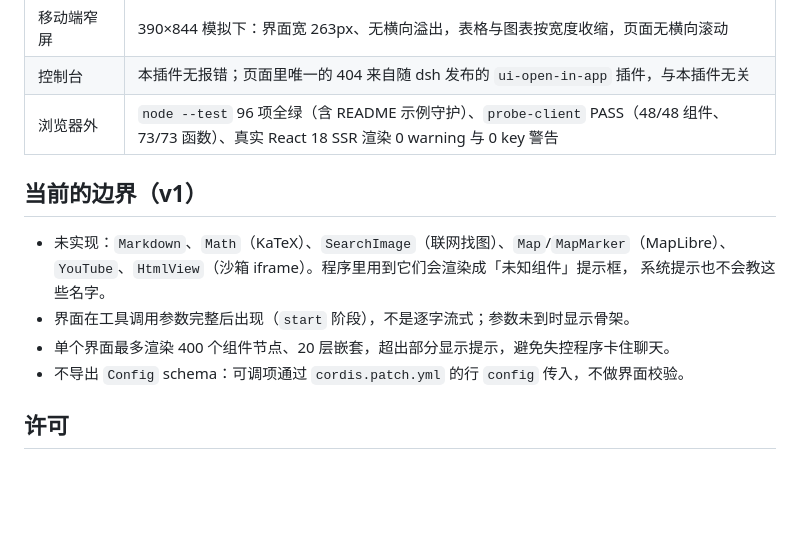
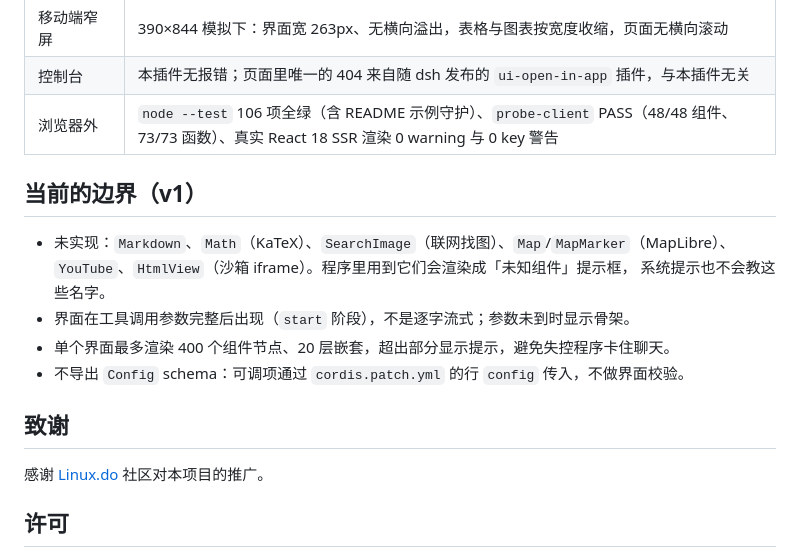
Before and after one commit to my-dsh/deepseek-intelligent-ui, a Markdown page: README.md, the part around one of its changes. GitHub-like rendering; blank space fills up the shorter version.

```diff
--- a/README.md
+++ b/README.md
@@ -203,7 +217,7 @@ node --test                              # 语言核心单元测试 + 语料/契
 | 深色主题 | 宿主的暗色由 `body[data-ds-dark-theme]` 切换（不是 `prefers-color-scheme`）；加上该选择器后，我们的 22 个 `--iui-c-*` 全部跟随切换（chart1 `#4f7df3→#7a9dfb`、brand-soft `#e8f0ff→#1b2740`、shadow 换深色），Badge 文本对比度 `1.10:1 → 14.24:1`（WCAG AA 需 4.5） |
 | 移动端窄屏 | 390×844 模拟下：界面宽 263px、无横向溢出，表格与图表按宽度收缩，页面无横向滚动 |
 | 控制台 | 本插件无报错；页面里唯一的 404 来自随 dsh 发布的 `ui-open-in-app` 插件，与本插件无关 |
-| 浏览器外 | `node --test` 96 项全绿（含 README 示例守护）、`probe-client` PASS（48/48 组件、73/73 函数）、真实 React 18 SSR 渲染 0 warning 与 0 key 警告 |
+| 浏览器外 | `node --test` 106 项全绿（含 README 示例守护）、`probe-client` PASS（48/48 组件、73/73 函数）、真实 React 18 SSR 渲染 0 warning 与 0 key 警告 |
 
 ## 当前的边界（v1）
 
@@ -214,6 +228,10 @@ node --test                              # 语言核心单元测试 + 语料/契
 - 单个界面最多渲染 400 个组件节点、20 层嵌套，超出部分显示提示，避免失控程序卡住聊天。
 - 不导出 `Config` schema：可调项通过 `cordis.patch.yml` 的行 `config` 传入，不做界面校验。
 
+## 致谢
+
+感谢 [Linux.do](https://linux.do) 社区对本项目的推广。
+
 ## 许可
 
 MIT，见 [LICENSE](LICENSE)。图示为原创作品。openui-lang 的语言与组件**设计参考**了上游
```
Also changed, not shown: other parts of README.md (+38 -24 lines).
